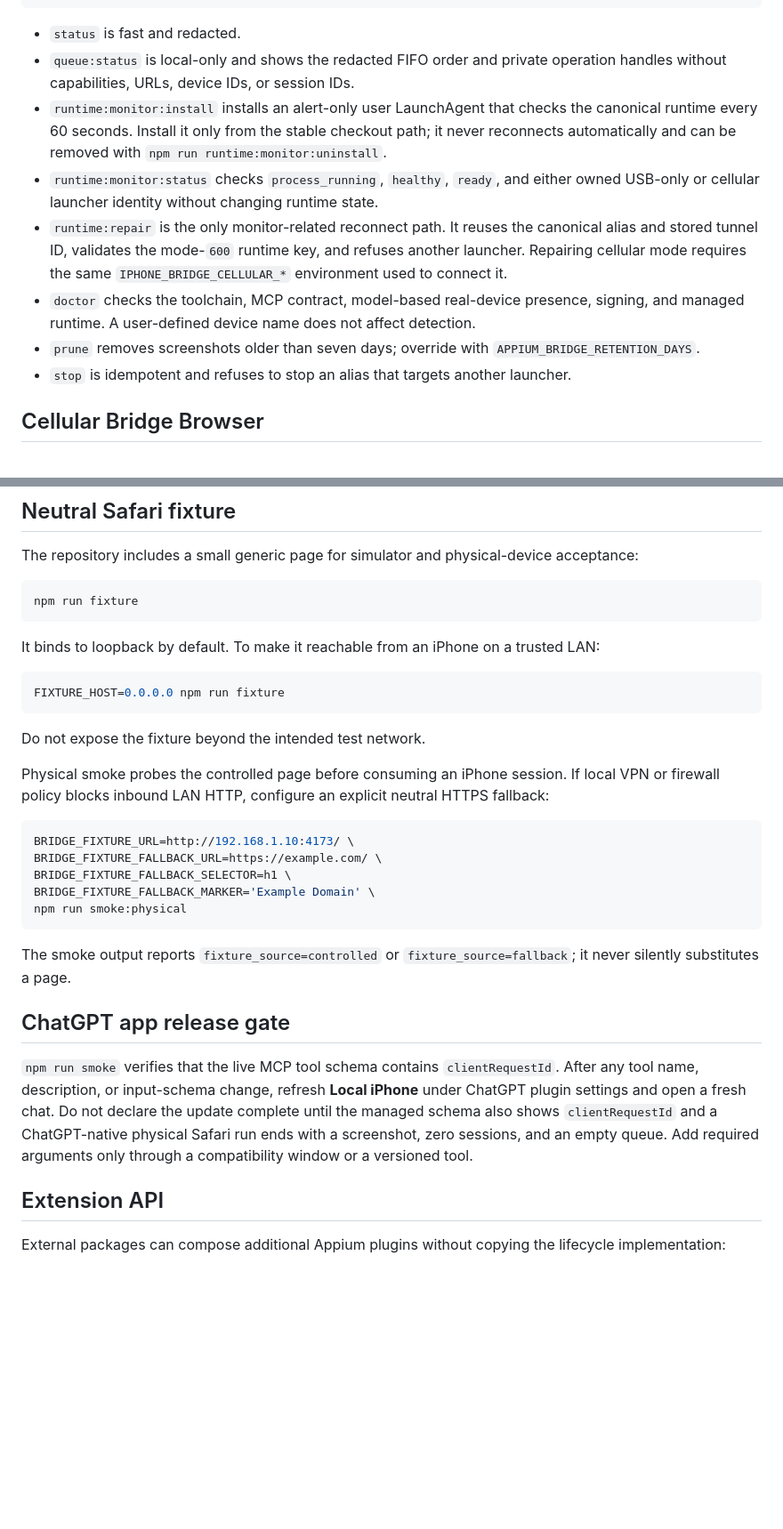
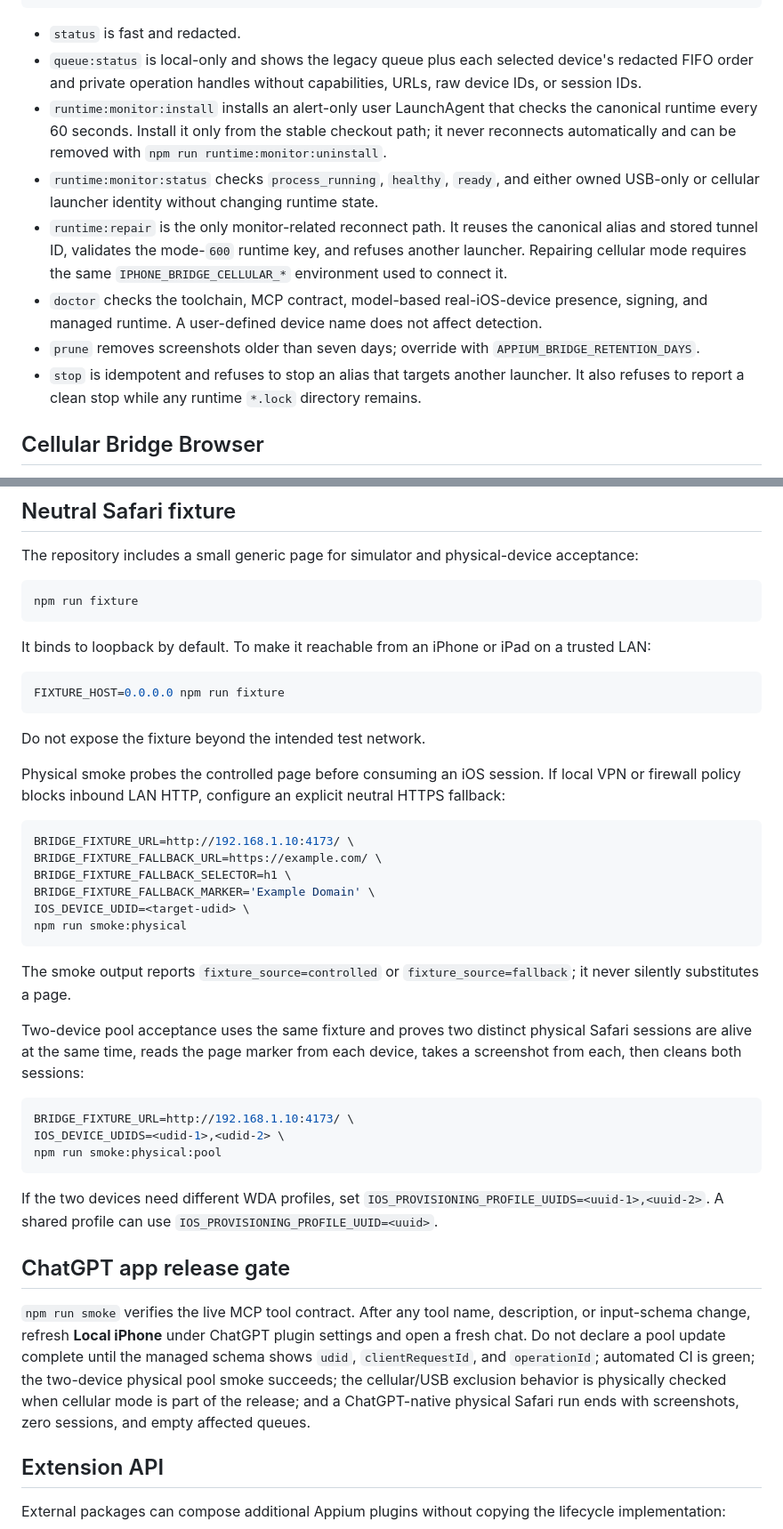
Before and after one commit to kapunakap/chatgpt-iphone-bridge, a Markdown page: README.md, 2 parts joined by grey strips. Shown at 89% size. GitHub-like rendering; blank space fills up the shorter version.

````diff
--- a/README.md
+++ b/README.md
@@ -147,13 +151,13 @@ bash scripts/stop.sh
 ```
 
 - `status` is fast and redacted.
-- `queue:status` is local-only and shows the redacted FIFO order and private operation handles without capabilities, URLs, device IDs, or session IDs.
+- `queue:status` is local-only and shows the legacy queue plus each selected device's redacted FIFO order and private operation handles without capabilities, URLs, raw device IDs, or session IDs.
 - `runtime:monitor:install` installs an alert-only user LaunchAgent that checks the canonical runtime every 60 seconds. Install it only from the stable checkout path; it never reconnects automatically and can be removed with `npm run runtime:monitor:uninstall`.
 - `runtime:monitor:status` checks `process_running`, `healthy`, `ready`, and either owned USB-only or cellular launcher identity without changing runtime state.
 - `runtime:repair` is the only monitor-related reconnect path. It reuses the canonical alias and stored tunnel ID, validates the mode-`600` runtime key, and refuses another launcher. Repairing cellular mode requires the same `IPHONE_BRIDGE_CELLULAR_*` environment used to connect it.
-- `doctor` checks the toolchain, MCP contract, model-based real-device presence, signing, and managed runtime. A user-defined device name does not affect detection.
+- `doctor` checks the toolchain, MCP contract, model-based real-iOS-device presence, signing, and managed runtime. A user-defined device name does not affect detection.
 - `prune` removes screenshots older than seven days; override with `APPIUM_BRIDGE_RETENTION_DAYS`.
-- `stop` is idempotent and refuses to stop an alias that targets another launcher.
+- `stop` is idempotent and refuses to stop an alias that targets another launcher. It also refuses to report a clean stop while any runtime `*.lock` directory remains.
 
 ## Cellular Bridge Browser
 
@@ -291,7 +303,7 @@ The repository includes a small generic page for simulator and physical-device a
 npm run fixture
 ```
 
-It binds to loopback by default. To make it reachable from an iPhone on a trusted LAN:
+It binds to loopback by default. To make it reachable from an iPhone or iPad on a trusted LAN:
 
 ```bash
 FIXTURE_HOST=0.0.0.0 npm run fixture
@@ -299,21 +311,32 @@ FIXTURE_HOST=0.0.0.0 npm run fixture
 
 Do not expose the fixture beyond the intended test network.
 
-Physical smoke probes the controlled page before consuming an iPhone session. If local VPN or firewall policy blocks inbound LAN HTTP, configure an explicit neutral HTTPS fallback:
+Physical smoke probes the controlled page before consuming an iOS session. If local VPN or firewall policy blocks inbound LAN HTTP, configure an explicit neutral HTTPS fallback:
 
 ```bash
 BRIDGE_FIXTURE_URL=http://192.168.1.10:4173/ \
 BRIDGE_FIXTURE_FALLBACK_URL=https://example.com/ \
 BRIDGE_FIXTURE_FALLBACK_SELECTOR=h1 \
 BRIDGE_FIXTURE_FALLBACK_MARKER='Example Domain' \
+IOS_DEVICE_UDID=<target-udid> \
 npm run smoke:physical
 ```
 
 The smoke output reports `fixture_source=controlled` or `fixture_source=fallback`; it never silently substitutes a page.
 
+Two-device pool acceptance uses the same fixture and proves two distinct physical Safari sessions are alive at the same time, reads the page marker from each device, takes a screenshot from each, then cleans both sessions:
+
+```bash
+BRIDGE_FIXTURE_URL=http://192.168.1.10:4173/ \
+IOS_DEVICE_UDIDS=<udid-1>,<udid-2> \
+npm run smoke:physical:pool
+```
+
+If the two devices need different WDA profiles, set `IOS_PROVISIONING_PROFILE_UUIDS=<uuid-1>,<uuid-2>`. A shared profile can use `IOS_PROVISIONING_PROFILE_UUID=<uuid>`.
+
 ## ChatGPT app release gate
 
-`npm run smoke` verifies that the live MCP tool schema contains `clientRequestId`. After any tool name, description, or input-schema change, refresh **Local iPhone** under ChatGPT plugin settings and open a fresh chat. Do not declare the update complete until the managed schema also shows `clientRequestId` and a ChatGPT-native physical Safari run ends with a screenshot, zero sessions, and an empty queue. Add required arguments only through a compatibility window or a versioned tool.
+`npm run smoke` verifies the live MCP tool contract. After any tool name, description, or input-schema change, refresh **Local iPhone** under ChatGPT plugin settings and open a fresh chat. Do not declare a pool update complete until the managed schema shows `udid`, `clientRequestId`, and `operationId`; automated CI is green; the two-device physical pool smoke succeeds; the cellular/USB exclusion behavior is physically checked when cellular mode is part of the release; and a ChatGPT-native physical Safari run ends with screenshots, zero sessions, and empty affected queues.
 
 ## Extension API
 
````
Also changed, not shown: other parts of README.md (+33 -21 lines).
